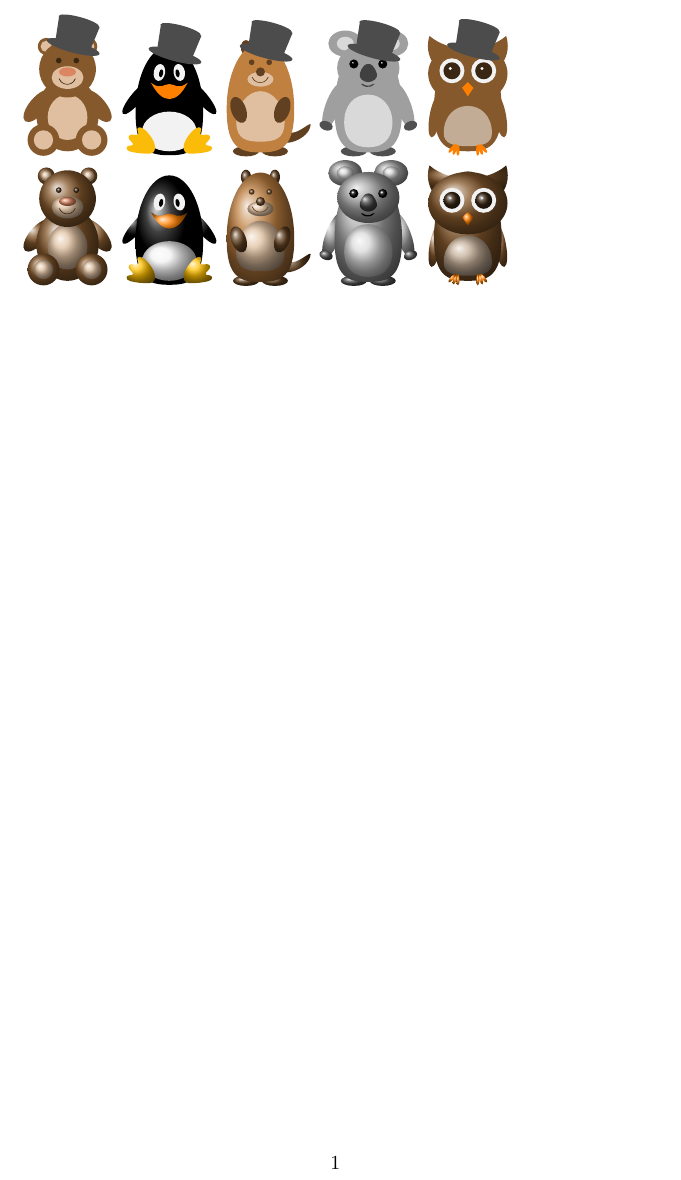
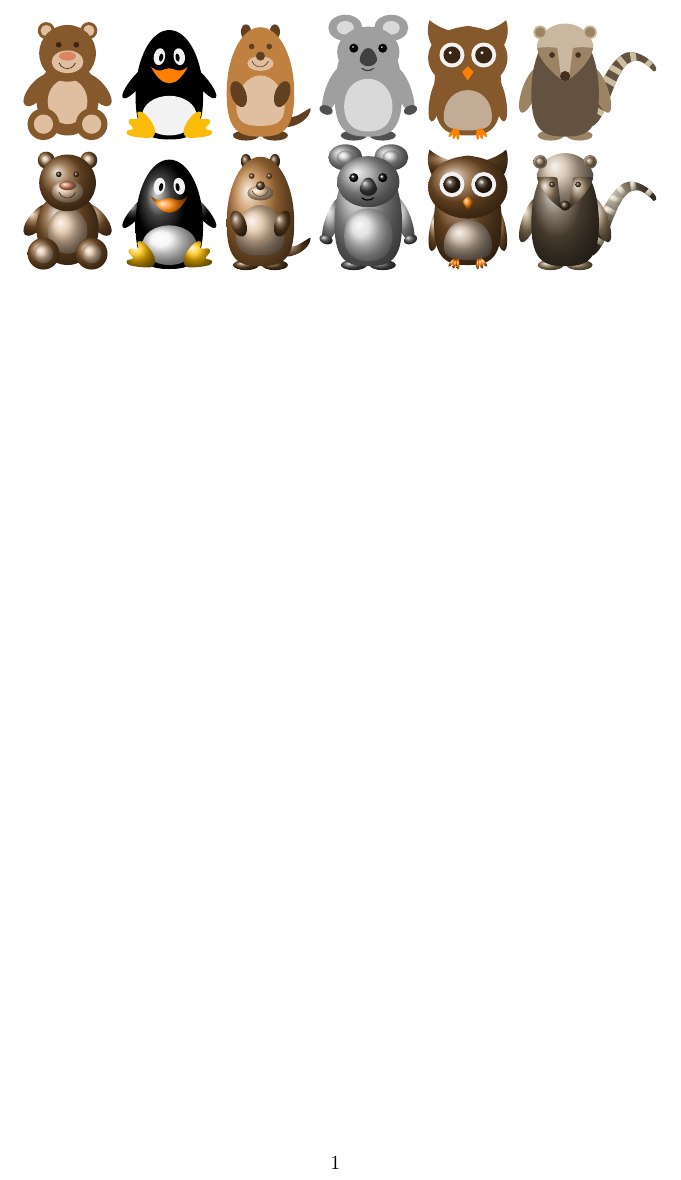
Before and after one commit to samcarter/tikzlings, a LaTeX document (ViewingPlatform/tikzlings.tex, which reads tikzlings-coatis.sty, tikzlings.sty): part of the page, cut so that both start at the same text. Compiled offline with pdfLaTeX.

Commit message:
changed to plural of coati

```diff
--- a/ViewingPlatform/tikzlings.tex
+++ b/ViewingPlatform/tikzlings.tex
@@ -6,25 +6,28 @@
 
 \begin{tikzpicture}
 	\bear
-	\thing[tophat=gray!60!black]
+%	\thing[tophat=gray!60!black]
 \end{tikzpicture}
 \begin{tikzpicture}
 	\penguin
-	\thing[tophat=gray!60!black]
+%	\thing[tophat=gray!60!black]
 \end{tikzpicture}
 \begin{tikzpicture}
 	\marmot
-	\thing[tophat=gray!60!black]
+%	\thing[tophat=gray!60!black]
 \end{tikzpicture}
 \begin{tikzpicture}
 	\koala
-	\thing[tophat=gray!60!black]
+%	\thing[tophat=gray!60!black]
 \end{tikzpicture}
 \begin{tikzpicture}
 	\owl
-	\thing[tophat=gray!60!black]
+%	\thing[tophat=gray!60!black]
 \end{tikzpicture}
-
+\begin{tikzpicture}
+	\coati
+%	\thing[tophat=gray!60!black]
+\end{tikzpicture}
 
 \begin{tikzpicture}
 	\bear[3D]
@@ -41,6 +44,9 @@
 \begin{tikzpicture}
 	\owl[3D]
 \end{tikzpicture}
+\begin{tikzpicture}
+	\coati[3D]
+\end{tikzpicture}
 
 
 \end{document}
--- a/tikzlings-coati.sty
+++ b/tikzlings-coatis.sty
@@ -15,7 +15,7 @@
 % Sep 1, 2018
 %
 %%%%%%%%%%%%%%%%%%%%%%%%%%%%%%%%%%%%%%%%%%%%%%%%%%%%%%%%%%%%%%%%%%%%%%
-\ProvidesPackage{tikzlings-coati}
+\ProvidesPackage{tikzlings-coatis}
  [2018/09/04 v0.2 Drawing coatis in TikZ]
 
 \RequirePackage{tikz}
@@ -54,7 +54,7 @@
 % minimal bounding box size
 %
 %%%%%%%%%%%%%%%%%%%%%%%%%%%%%%%%%%%%%%%%%%%%%%%%%%%%%%%%%%%%%%%%%%%%%%
-\draw (-0.84,0.1) rectangle (1.63,2.26);
+\path (-0.84,0.1) rectangle (1.63,2.26);
 %
 %%%%%%%%%%%%%%%%%%%%%%%%%%%%%%%%%%%%%%%%%%%%%%%%%%%%%%%%%%%%%%%%%%%%%%
 %
@@ -79,15 +79,15 @@
 \coati@part@draw[\coati@body!80!white] (-0.255,0.2) ellipse (0.23 and 0.09);
 %
 % Tail %%%%%%%%%%%%%%%%%%%%%%%%%%%%%%%%%%%%%%%%%%%%%%%%%%%%%%%%%%%%%%%
-\fill[\coati@body!50!darkgray] (0.3, 0.5) .. controls (0.55, 0.87) and (0.73, 1.50) .. (1.05, 1.65) .. controls (1.32, 1.77) and (1.76, 1.34) .. (1.56,1.33) .. controls (0.92, 2.03) and (0.86, 0.60) .. (0.5, 0.37) -- cycle;
+\coati@part@draw[\coati@body!50!darkgray] (0.3, 0.5) .. controls (0.55, 0.87) and (0.73, 1.50) .. (1.05, 1.65) .. controls (1.32, 1.77) and (1.76, 1.34) .. (1.56,1.33) .. controls (0.92, 2.03) and (0.86, 0.60) .. (0.5, 0.37) -- cycle;
 \begin{scope}
 	\clip (0.3, 0.5) .. controls (0.55, 0.87) and (0.73, 1.50) .. (1.05, 1.65) .. controls (1.32, 1.77) and (1.76, 1.34) .. (1.56,1.33) .. controls (0.92, 2.03) and (0.86, 0.60) .. (0.5, 0.37) -- cycle;
-	\fill[\coati@body!45!white!95!yellow,rotate around={-30:(0.8,1.15)}] (0.6,1.1) rectangle ++(0.4,0.1);
-	\fill[\coati@body!45!white!95!yellow,rotate around={-30:(0.9,1.35)}] (0.7,1.3) rectangle ++(0.4,0.1);
-	\fill[\coati@body!45!white!95!yellow,rotate around={-50:(1.0,1.5)}] (0.8,1.45) rectangle ++(0.4,0.1);
-	\fill[\coati@body!45!white!95!yellow,rotate around={-80:(1.2,1.6)}] (1.0,1.55) rectangle ++(0.4,0.1);
-	\fill[\coati@body!45!white!95!yellow,rotate around={-130:(1.5,1.5)}] (1.3,1.45) rectangle ++(0.4,0.1);
-	\fill[\coati@body!45!white!95!yellow,rotate around={-30:(0.55,0.65)}] (0.35,0.6) rectangle ++(0.4,0.1);
+	\coati@part@draw[\coati@body!45!white!95!yellow,rotate around={-30:(0.8,1.15)}] (0.6,1.1) rectangle ++(0.4,0.1);
+	\coati@part@draw[\coati@body!45!white!95!yellow,rotate around={-30:(0.9,1.35)}] (0.7,1.3) rectangle ++(0.4,0.1);
+	\coati@part@draw[\coati@body!45!white!95!yellow,rotate around={-50:(1.0,1.5)}] (0.8,1.45) rectangle ++(0.4,0.1);
+	\coati@part@draw[\coati@body!45!white!95!yellow,rotate around={-80:(1.2,1.6)}] (1.0,1.55) rectangle ++(0.4,0.1);
+	\coati@part@draw[\coati@body!45!white!95!yellow,rotate around={-130:(1.5,1.5)}] (1.3,1.45) rectangle ++(0.4,0.1);
+	\coati@part@draw[\coati@body!45!white!95!yellow,rotate around={-30:(0.55,0.65)}] (0.35,0.6) rectangle ++(0.4,0.1);
 \end{scope}
 %
 % Arms %%%%%%%%%%%%%%%%%%%%%%%%%%%%%%%%%%%%%%%%%%%%%%%%%%%%%%%%%%%%%%%
@@ -100,18 +100,18 @@
 % Head %%%%%%%%%%%%%%%%%%%%%%%%%%%%%%%%%%%%%%%%%%%%%%%%%%%%%%%%%%%%%%%
 \begin{scope}[rotate around={\coati@rotatehead:(0,1.68)}]
 	% Head %%%%%%%%%%%%%%%%%%%%%%%%%%%%%%%%%%%%%%%%%%%%%%%%%%%%%%%%%%%%%
-	\fill[\coati@body!45!white!95!orange] (0.5, 1.8) .. controls (0.5, 1.58) and (0.2, 1.25) .. (0, 1.16) .. controls (-0.2, 1.25) and (-0.5, 1.58) .. (-0.5, 1.8) .. controls (-0.34, 2.3) and (0.34, 2.3) .. (0.5, 1.8) -- cycle;
+	\coati@part@draw[\coati@body!45!white!95!orange] (0.5, 1.8) .. controls (0.5, 1.58) and (0.2, 1.25) .. (0, 1.16) .. controls (-0.2, 1.25) and (-0.5, 1.58) .. (-0.5, 1.8) .. controls (-0.34, 2.3) and (0.34, 2.3) .. (0.5, 1.8) -- cycle;
 	%
 	% Cheeks %%%%%%%%%%%%%%%%%%%%%%%%%%%%%%%%%%%%%%%%%%%%%%%%%%%%%%%%%%%
-	\fill[\coati@body!80!white] (-0.4935, 1.7443) .. controls (-0.4935, 1.7443) and (-0.1917, 1.7798) .. (-0.1371, 1.7333) .. controls (-0.07, 1.2) and (-0.07, 1.2) .. (-0.07, 1.2) .. controls (-0.259, 1.3169) and (-0.46, 1.5665) .. (-0.4935, 1.7443) -- cycle;
-	\fill[\coati@body!80!white] (0.4935, 1.7443) .. controls (0.4935, 1.7443) and (0.1917, 1.7798) .. (0.1371, 1.7333) .. controls (0.07, 1.2) and (0.07, 1.2) .. (0.07, 1.2) .. controls (0.259, 1.3169) and (0.46, 1.5665) .. (0.4935, 1.7443) -- cycle;
+	\coati@part@draw[\coati@body!80!white] (-0.4935, 1.7443) .. controls (-0.4935, 1.7443) and (-0.1917, 1.7798) .. (-0.1371, 1.7333) .. controls (-0.07, 1.2) and (-0.07, 1.2) .. (-0.07, 1.2) .. controls (-0.259, 1.3169) and (-0.46, 1.5665) .. (-0.4935, 1.7443) -- cycle;
+	\coati@part@draw[\coati@body!80!white] (0.4935, 1.7443) .. controls (0.4935, 1.7443) and (0.1917, 1.7798) .. (0.1371, 1.7333) .. controls (0.07, 1.2) and (0.07, 1.2) .. (0.07, 1.2) .. controls (0.259, 1.3169) and (0.46, 1.5665) .. (0.4935, 1.7443) -- cycle;
 	%
 	% Nose %%%%%%%%%%%%%%%%%%%%%%%%%%%%%%%%%%%%%%%%%%%%%%%%%%%%%%%%%%%%%
-	\fill[\coati@body!50!black] (0, 1.248) circle (0.09);
+	\coati@part@draw[\coati@body!50!black] (0, 1.248) circle (0.09);
 	%
 	% Eyes %%%%%%%%%%%%%%%%%%%%%%%%%%%%%%%%%%%%%%%%%%%%%%%%%%%%%%%%%%%%%
-	\fill[\coati@body!50!black] (0.23, 1.62) circle (0.05);
-	\fill[\coati@body!50!black] (-0.23, 1.62) circle (0.05);
+	\coati@part@draw[\coati@body!50!black] (0.23, 1.62) circle (0.05);
+	\coati@part@draw[\coati@body!50!black] (-0.23, 1.62) circle (0.05);
 	%
 	% Ears %%%%%%%%%%%%%%%%%%%%%%%%%%%%%%%%%%%%%%%%%%%%%%%%%%%%%%%%%%%%%
 	\coati@part@draw[\coati@body!50!white!95!yellow] (0.44, 2.02) circle (0.12);
--- a/tikzlings.sty
+++ b/tikzlings.sty
@@ -24,5 +24,6 @@
 \RequirePackage{tikzlings-marmots}
 \RequirePackage{tikzlings-owls}
 \RequirePackage{tikzlings-koala}
+\RequirePackage{tikzlings-coatis}
 \RequirePackage{tikzlings-addons}
 \RequirePackage{tikzducks}
```
Also changed, not shown: ViewingPlatform/coati.tex (+8 -5 lines), ViewingPlatform/tikzlings.png.
